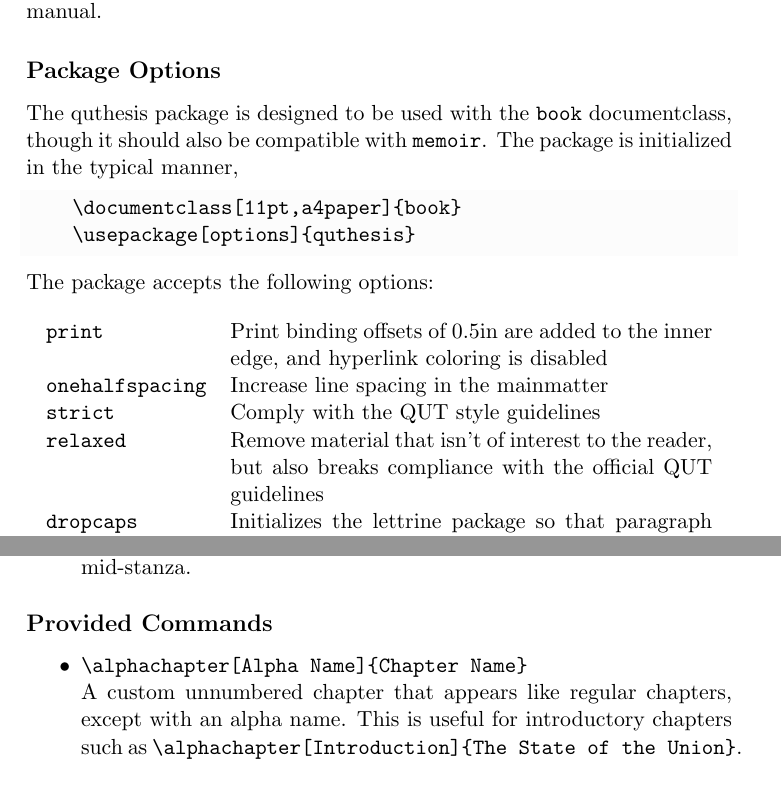
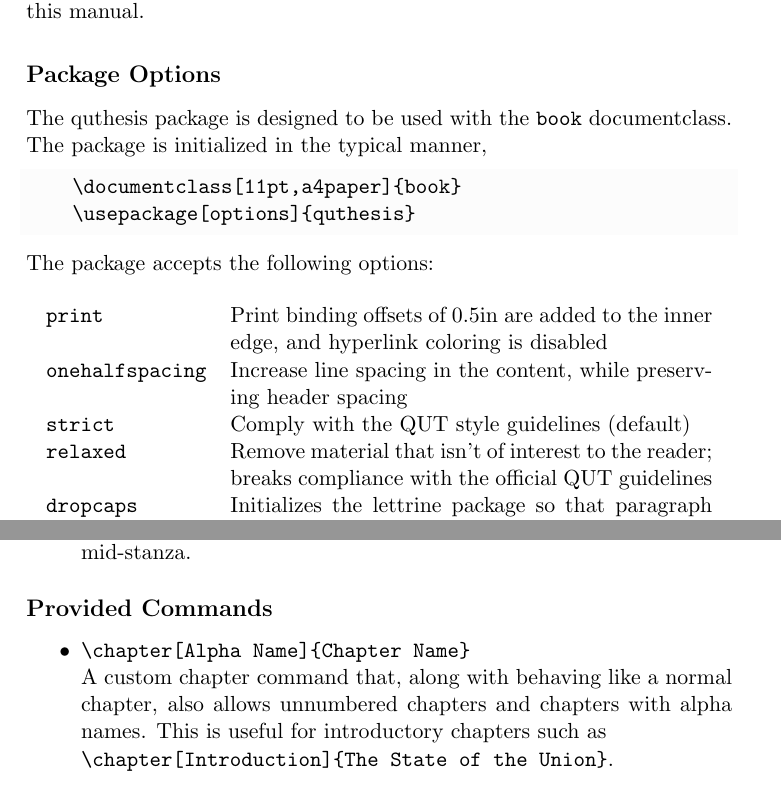
Before and after one commit to hbristow/quthesis, a LaTeX thesis (manual.tex): two parts of pages 1 and 2 of 3, joined at a grey line, cut so that both start at the same text. Compiled offline with pdfLaTeX.

Commit message:
Updated README and manual

```diff
--- a/manual.tex
+++ b/manual.tex
@@ -9,4 +9,3 @@
 ``Begin at the beginning and go on till you come to the end, then stop.''
 \end{quote}
 
-\lettrine{T}{he quthesis style package} is designed for Doctorate of Philosophy dissertations at the Queensland University of Technology (QUT), but may also be useful at many other institutions. The goals of the package are threefold: (i) to comply with QUT's thesis submission guidelines, (ii) to provide comprehensive base-level functionality, structure and version control so you can focus on content, and (iii) to produce beautiful thesis documents that are a pleasure to read. To this end, quthesis provides a number of builtin commands and options, which are described in this manual.
@@ -14,5 +19,7 @@
+and options, which are described in this manual.
 \subsection*{Package Options}
-The quthesis package is designed to be used with the \code{book} documentclass, though it should also be compatible with \code{memoir}. The package is initialized in the typical manner,
+The quthesis package is designed to be used with the \code{book} documentclass.
+The package is initialized in the typical manner,
 
 \begin{lstlisting}[language=tex]
     \documentclass[11pt,a4paper]{book}
@@ -22,10 +29,14 @@ The quthesis package is designed to be used with the \code{book} documentclass,
 \noindent The package accepts the following options:
 
 \noindent\begin{longtable}{l p{8.5cm}}
-\code|print| & Print binding offsets of 0.5in are added to the inner edge, and hyperlink coloring is disabled \\
-\code|onehalfspacing| & Increase line spacing in the mainmatter \\
-\code|strict| & Comply with the QUT style guidelines \\
-\code|relaxed| & Remove material that isn't of interest to the reader, but also breaks compliance with the official QUT guidelines \\
-\code|dropcaps| & Initializes the lettrine package so that paragraph beginning words can be formatted using dropped capitals (dropcaps), as per the first character of this manual \\
-\code|calendas| & Use the Calendas font for headings, or a similar fallback if Calendas is not available \\
-\code|nonumber| & Remove numbering from sections and subsections (more suitable for historical/literature theses)
+\code|print|    & Print binding offsets of 0.5in are added to the inner edge, and
+                  hyperlink coloring is disabled \\
+\code|onehalfspacing| & Increase line spacing in the content, while preserving
+                  header spacing \\
+\code|strict|   & Comply with the QUT style guidelines (default)\\
+\code|relaxed|  & Remove material that isn't of interest to the reader;
+                  breaks compliance with the official QUT guidelines \\
+\code|dropcaps| & Initializes the lettrine package so that paragraph beginning
+                  words can be formatted using dropped capitals (dropcaps), as
+                  per the first character of this manual \\
+\code|calendas| & Use the Calendas font for headings, or a similar fallback if
@@ -62,14 +88,23 @@ A renewed verse environment that provides two extra features over the regular ve
 
 \subsection*{Provided Commands}
 \begin{itemize}
-\item \code|\alphachapter[Alpha Name]{Chapter Name}| \\
-A custom unnumbered chapter that appears like regular chapters, except with an alpha name. This is useful for introductory chapters such as \code|\alphachapter[Introduction]{The State of the Union}|.
+\item \code|\chapter[Alpha Name]{Chapter Name}| \\
+A custom chapter command that, along with behaving like a normal chapter, also
+allows unnumbered chapters and chapters with alpha names. This is useful for
+introductory chapters such as \\\code|\chapter[Introduction]{The State of the Union}|.
 \item \code|\chap, \sec, \subsec, \fig, \eqn| \\
-These commands wrap \code|\ref| to provide two utilities: (i) enforce namespacing in the use of labels, and (ii) enforce consistency of referring to labels. A figure with the label \code|\label{fig:results}| for example, can be referred to by \code|\fig{results}| which will evaluate to \code{Figure 2}. In the five variants, the namespace in the label is always the command name followed by a colon.
+These commands wrap \code|\ref| to provide two utilities: (i) enforce
+namespacing in the use of labels, and (ii) enforce consistency of referring to
+labels. A figure with the label \code|\label{fig:results}| for example, can be
+referred to by \code|\fig{results}| which will evaluate to \code{Figure 2}. In
+the five variants, the namespace in the label is always the command name
+followed by a colon.
 \item \code|\code{inline code}| \\
 An alias of the \code{lstinline} command.
 \item \code|\ie, \eg, \cf, \etc, \wrt, \dof, \etal| \\
-Italicized abbreviations which respect the spacing and deduplication (for sentence ending abbreviations) of the final period: \ie, \eg, \cf, \etc, \wrt, \dof, \etal.
+Italicized abbreviations which respect the spacing and deduplication (for
+sentence ending abbreviations) of the final period: \ie, \eg, \cf, \etc, \wrt,
+\dof, \etal.
 \end{itemize}
 
 \end{document}
```
Also changed, not shown: README.md, manual.pdf, manual.tex (53 more changed lines).
